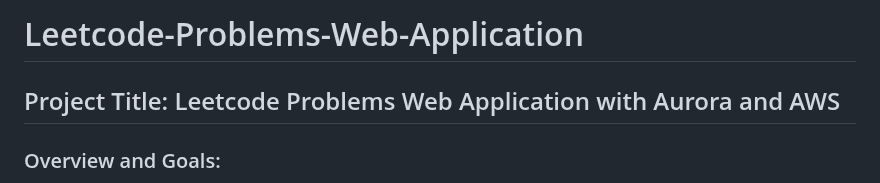
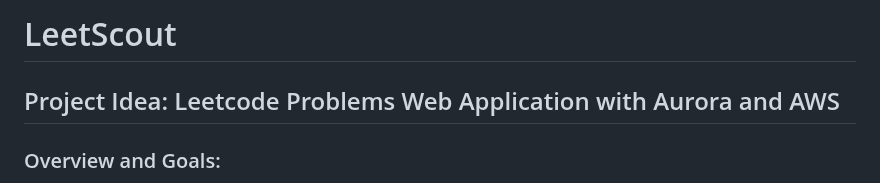
Before and after one commit to shreyss99/IS497_Leetcode-Problems-Search-Engine, a Markdown page: README.md, the part around the change. Drawn GitHub-style.

Commit message:
Update project name and idea

```diff
--- a/README.md
+++ b/README.md
@@ -1,6 +1,6 @@
-# Leetcode-Problems-Web-Application
+# LeetScout
 
-## Project Title: Leetcode Problems Web Application with Aurora and AWS
+## Project Idea: Leetcode Problems Web Application with Aurora and AWS
 
 ### Overview and Goals:
 
```
